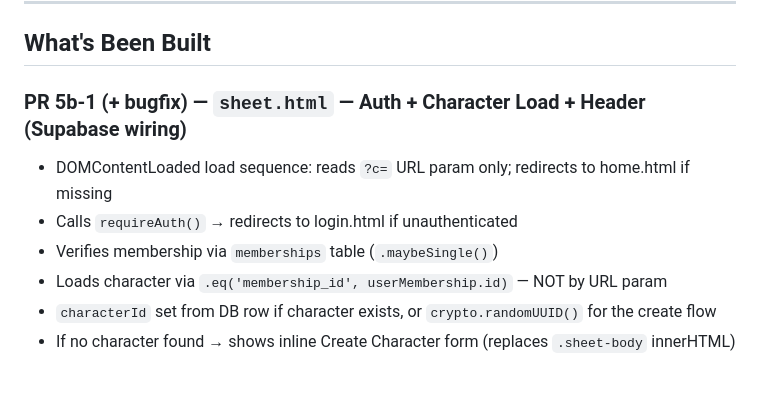
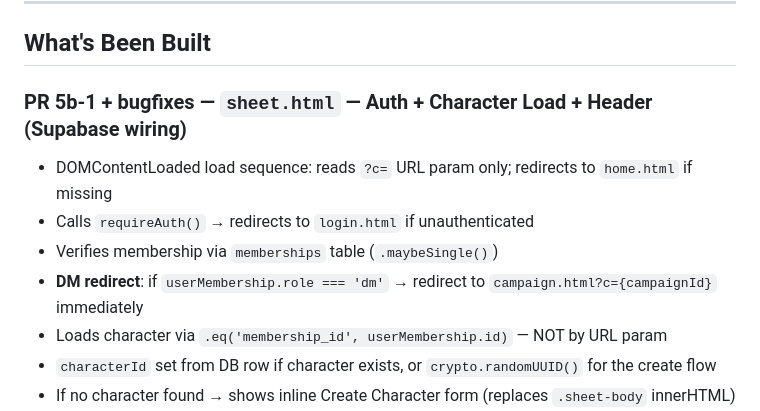
Before and after one commit to Christian0765/dnd-v2, a Markdown page: HANDOFF.md, the part around one of its changes. GitHub-like rendering; blank space fills up the shorter version.

```diff
--- a/HANDOFF.md
+++ b/HANDOFF.md
@@ -5,10 +5,11 @@
 
 ## What's Been Built
 
-### PR 5b-1 (+ bugfix) — `sheet.html` — Auth + Character Load + Header (Supabase wiring)
-- DOMContentLoaded load sequence: reads `?c=` URL param only; redirects to home.html if missing
-- Calls `requireAuth()` → redirects to login.html if unauthenticated
+### PR 5b-1 + bugfixes — `sheet.html` — Auth + Character Load + Header (Supabase wiring)
+- DOMContentLoaded load sequence: reads `?c=` URL param only; redirects to `home.html` if missing
+- Calls `requireAuth()` → redirects to `login.html` if unauthenticated
 - Verifies membership via `memberships` table (`.maybeSingle()`)
+- **DM redirect**: if `userMembership.role === 'dm'` → redirect to `campaign.html?c={campaignId}` immediately
 - Loads character via `.eq('membership_id', userMembership.id)` — NOT by URL param
 - `characterId` set from DB row if character exists, or `crypto.randomUUID()` for the create flow
 - If no character found → shows inline Create Character form (replaces `.sheet-body` innerHTML)
```
Also changed, not shown: other parts of HANDOFF.md (+38 -58 lines).
